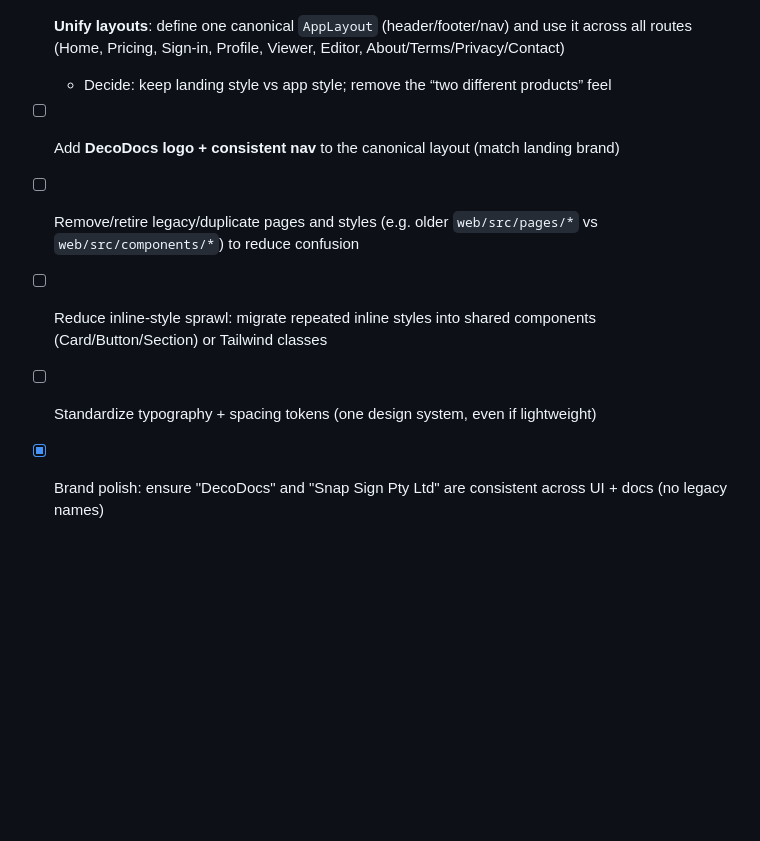
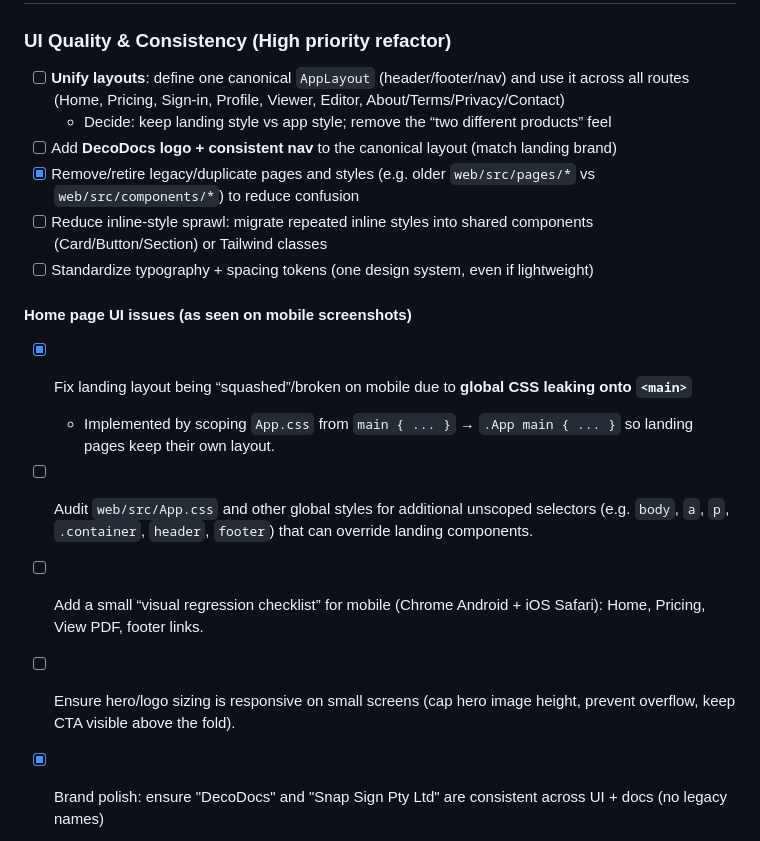
Before and after one commit to MaxSmile/decodocs, a Markdown page: TODO.md, the part around the change. Rendered like a GitHub page; blank space fills up the shorter version.

Commit message:
Docs: add homepage UI bugfix tasks

```diff
--- a/TODO.md
+++ b/TODO.md
@@ -10,9 +10,16 @@ This file mirrors `decodocs-repo/docs/ROADMAP.md` and lists actionable engineeri
 - [ ] **Unify layouts**: define one canonical `AppLayout` (header/footer/nav) and use it across all routes (Home, Pricing, Sign-in, Profile, Viewer, Editor, About/Terms/Privacy/Contact)
   - Decide: keep landing style vs app style; remove the “two different products” feel
 - [ ] Add **DecoDocs logo + consistent nav** to the canonical layout (match landing brand)
-- [ ] Remove/retire legacy/duplicate pages and styles (e.g. older `web/src/pages/*` vs `web/src/components/*`) to reduce confusion
+- [x] Remove/retire legacy/duplicate pages and styles (e.g. older `web/src/pages/*` vs `web/src/components/*`) to reduce confusion
 - [ ] Reduce inline-style sprawl: migrate repeated inline styles into shared components (Card/Button/Section) or Tailwind classes
 - [ ] Standardize typography + spacing tokens (one design system, even if lightweight)
+
+#### Home page UI issues (as seen on mobile screenshots)
+- [x] Fix landing layout being “squashed”/broken on mobile due to **global CSS leaking onto `<main>`**
+  - Implemented by scoping `App.css` from `main { ... }` → `.App main { ... }` so landing pages keep their own layout.
+- [ ] Audit `web/src/App.css` and other global styles for additional unscoped selectors (e.g. `body`, `a`, `p`, `.container`, `header`, `footer`) that can override landing components.
+- [ ] Add a small “visual regression checklist” for mobile (Chrome Android + iOS Safari): Home, Pricing, View PDF, footer links.
+- [ ] Ensure hero/logo sizing is responsive on small screens (cap hero image height, prevent overflow, keep CTA visible above the fold).
 
 - [x] Brand polish: ensure "DecoDocs" and "Snap Sign Pty Ltd" are consistent across UI + docs (no legacy names)
 - [x] Replace placeholder Sign page with a clear "Signing MVP checklist" (show number of remaining tasks + CTA to analyze PDF + join waitlist)
```
